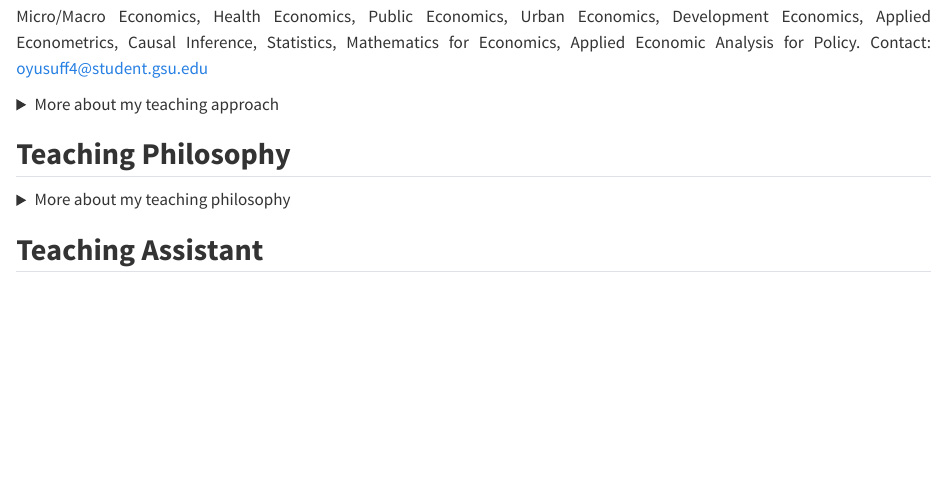
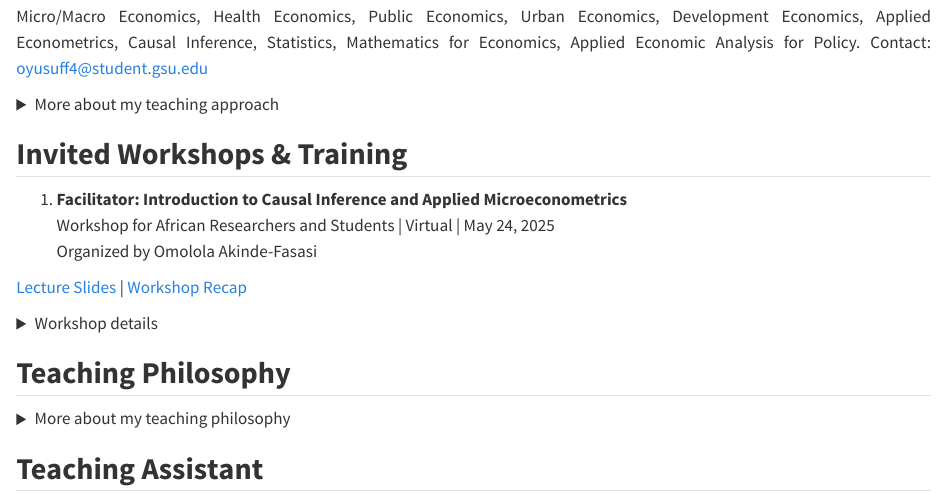
Before and after one commit to olanrewajuyusuffecon/website, a Quarto document (teaching/index.qmd): the page in a window 1100 px wide, from 370 px down. Rendered offline with R 4.5, knitr and Pandoc in place of Quarto, with nearby package versions.

Commit message:
Add files via upload

```diff
--- a/teaching/index.qmd
+++ b/teaching/index.qmd
@@ -70,3 +70,14 @@ I specialize in making complex economic concepts accessible to diverse student p
 </div>
 </details>
 
+## <strong>Invited Workshops & Training</strong>
+
+1. **Facilitator: Introduction to Causal Inference and Applied Microeconometrics**
+Workshop for African Researchers and Students | Virtual | May 24, 2025
+Organized by Omolola Akinde-Fasasi
+
+[Lecture Slides](Causal_Inference_Workshop_Slides_2025.pdf) | [Workshop Recap](https://www.linkedin.com/posts/omolola-ak-fasasi-nee-lipede_research-omololaakfasasi-ugcPost-7332512758720008192-nCMl?utm_source=share&utm_medium=member_desktop&rcm=ACoAAC7VObQBqDvdItz2pFslVXEbUBKn9JM_ngU)
+
+
+<details>
+<summary>Workshop details</summary>
```
Also changed, not shown: index.qmd (+1 -1 lines), cv/cv.pdf, docs/search.json, teaching/index.qmd (11 more changed lines), 4 other files.
